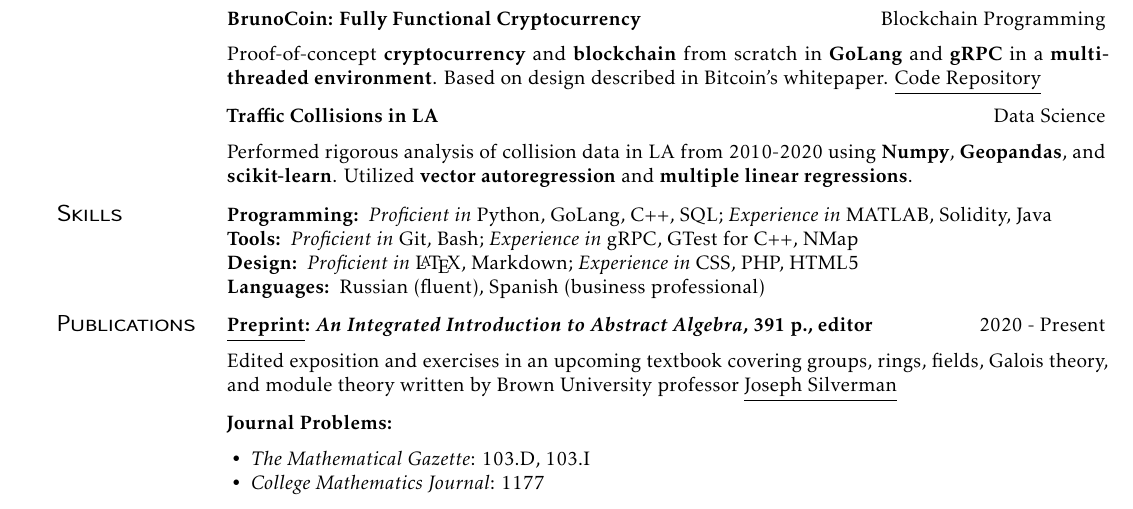
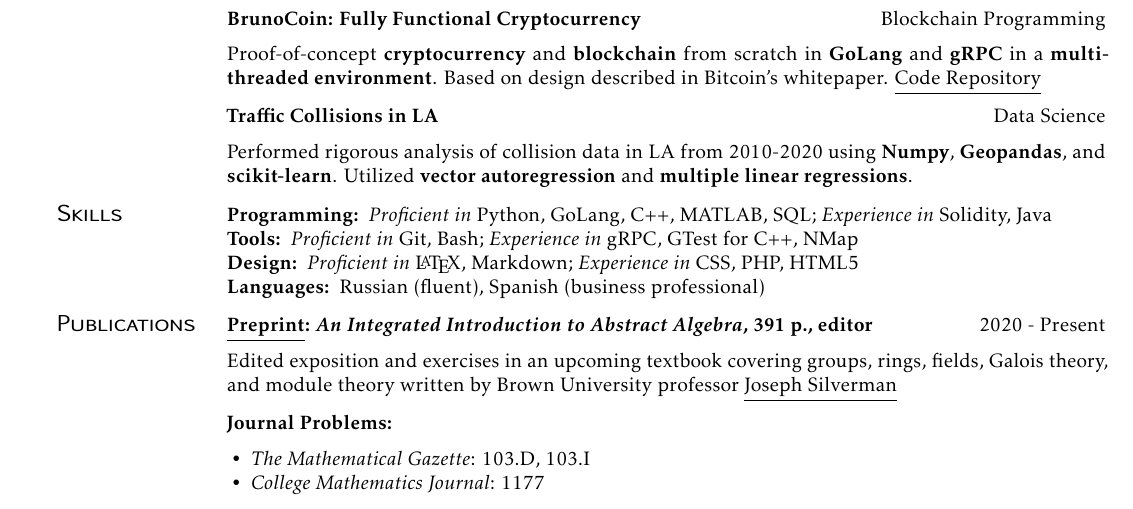
Before and after one commit to alizma/resume_stuff, a LaTeX CV (internship_resume/main.tex): part of the page, cut so that both start at the same text. Compiled offline with pdfLaTeX.

Commit message:
language edits

```diff
--- a/internship_resume/main.tex
+++ b/internship_resume/main.tex
@@ -79,7 +79,7 @@ Performed rigorous analysis of collision data in LA from 2010-2020 using \textbf
 \section{Skills}
 
 \begin{description}
-  \item[Programming:] \textit{Proficient in} Python, GoLang, C++, SQL; \textit{Experience in} MATLAB, Solidity, Java
+  \item[Programming:] \textit{Proficient in} Python, GoLang, C++, MATLAB, SQL; \textit{Experience in} Solidity, Java
   \item[Tools:] \textit{Proficient in} Git, Bash; \textit{Experience in} gRPC, GTest for C++, NMap
   \item[Design:] \textit{Proficient in} \LaTeX, Markdown; \textit{Experience in} CSS, PHP, HTML5
   \item[Languages:] Russian (fluent), Spanish (business professional)
```
Also changed, not shown: internship_resume/main.pdf, 4 other files.
